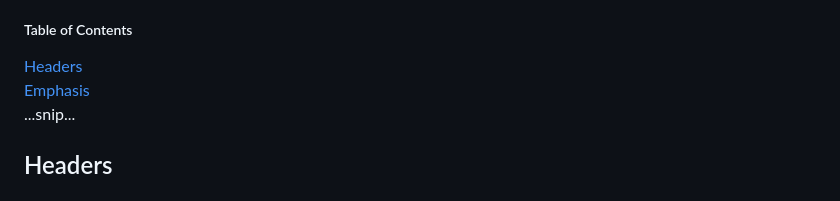
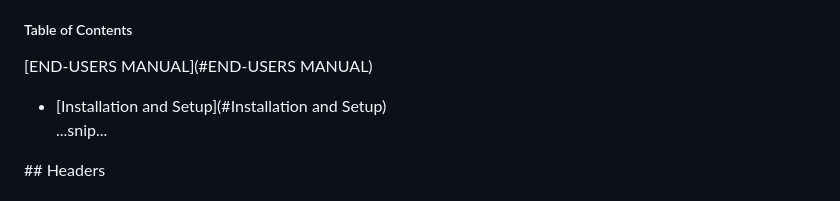
Before and after one commit to onekin/Chatin, a Markdown page: README.md, the part around the change. Rendered like a GitHub page.

```diff
--- a/README.md
+++ b/README.md
@@ -9,8 +9,8 @@ With Chatin, enhance your problem-solving process by integrating the speed of LL
 Díaz, O., Garmendia, X., Contell, J. P., & Pereira, J. (2023, May). Inquiry Frameworks for Research Question Scoping in DSR: A Realization for ChatGPT. In International Conference on Design Science Research in Information Systems and Technology (pp. 299-313). Cham: Springer Nature Switzerland.
 
 ##### Table of Contents
-[Headers](#headers)
-[Emphasis](#emphasis)
+[END-USERS MANUAL](#END-USERS MANUAL)
+- [Installation and Setup](#Installation and Setup)
 ...snip...
 <a name="headers"/>
 ## Headers
```
